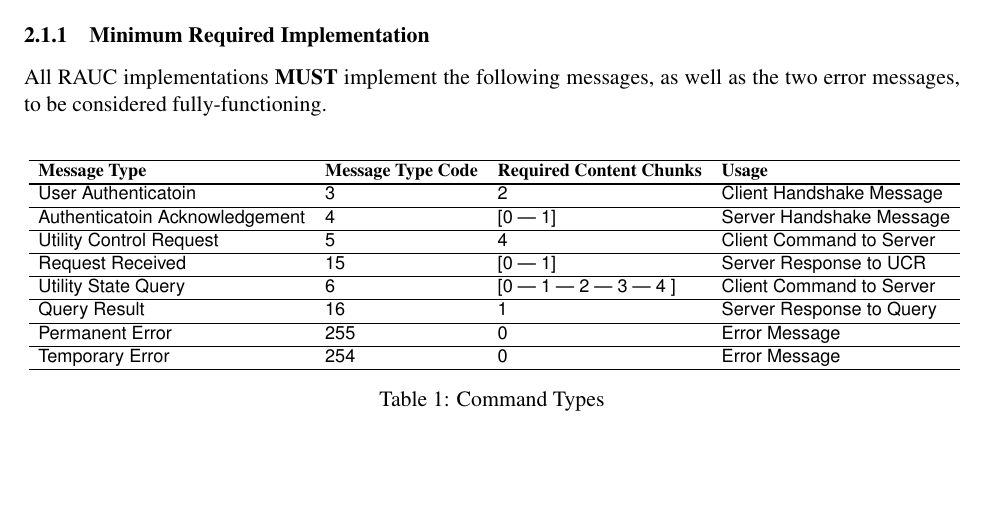
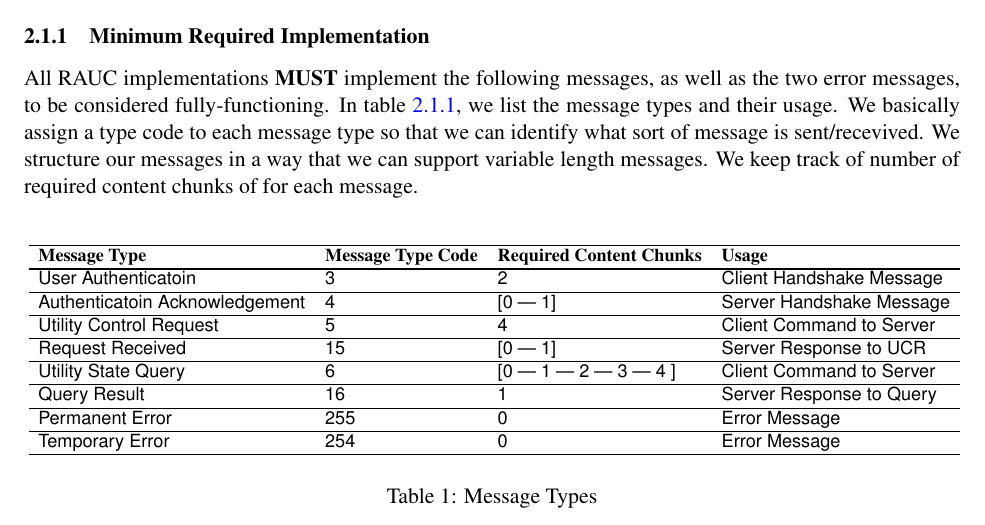
Before and after one commit to ismailkuru/cs_544, a LaTeX paper (doc/paper.tex, which reads doc/pdu_revision.tex): part of page 5 of 12, cut so that both start at the same text, the shorter picture padded with empty space. Compiled offline with pdfLaTeX.

Commit message:
some text for table

```diff
--- a/doc/pdu_revision.tex
+++ b/doc/pdu_revision.tex
@@ -20,7 +20,7 @@ CONTENT CHUNKs are generically defined and dynamically sized message elements. A
 
 
 \subsubsection{Minimum Required Implementation}
-All RAUC implementations \textbf{MUST} implement the following  messages, as well as the two error messages, to be considered fully-functioning.
+All RAUC implementations \textbf{MUST} implement the following  messages, as well as the two error messages, to be considered fully-functioning. In table \ref{tab:coml}, we list the message types and their usage. We basically assign a type code to each message type so that we can identify what sort of message is sent/recevived. We structure our messages in a way that we can support variable length messages. We keep track of number of required content chunks of for each message.
 
 \label{sec:pdus:pdu:c_to_s}
 \
@@ -50,7 +50,8 @@ All RAUC implementations \textbf{MUST} implement the following  messages, as wel
   \textsf{Temporary Error}             & \textsf{254}   & \textsf{0} & \textsf{Error Message}\\
 \hline
 \end{tabular}}
-\caption{Command Types}
+\label{tab:coml}
+\caption{Message Types}
 \end{table}
 
 \paragraph{User Authentication}: After establishing a connection, ACS servers \textbf{MUST NOT} accept any commands other than User Authentication(header [3:2]) or CLOSE (header [9:0])  before first authenticating the client. Once authenticated, clients can issue further commands. The User Authentication command is a 3-chunk message made up of the header and two content chunks: USERNAME and PASSWORD.  With "..." representing user data, the following is an example of the User Authentication command with USERNAME that is 32 bytes long and a PASSWORD that is 256 bytes long:
```
